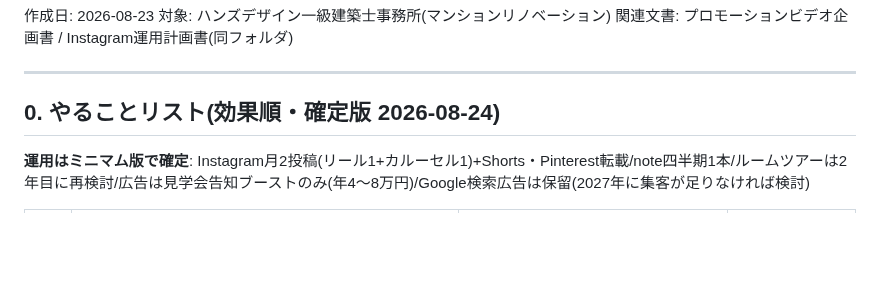
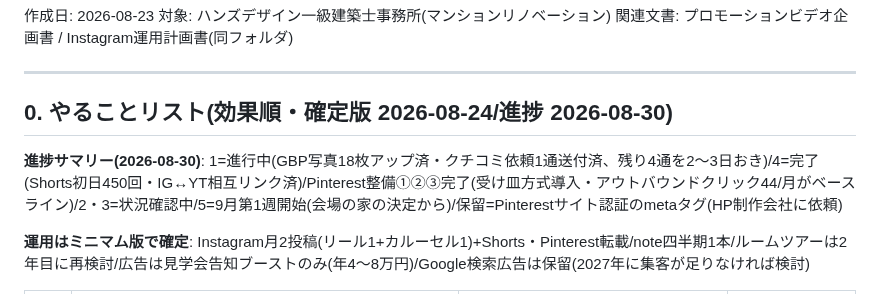
Before and after one commit to handsadesign/HD-schedule-planner, a Markdown page: SANDBOX/プロモーション全体戦略書.md, the part around the change. Rendered like a GitHub page; blank space fills up the shorter version.

Commit message:
やることリストに2026-08-30時点の進捗サマリーを追記
Co-Authored-By: Claude Fable 5 <noreply@anthropic.com>
Claude-Session: https://claude.ai/code/session_01RP5zoGXPtUaB64C7DrsuwQ

```diff
--- a/SANDBOX/プロモーション全体戦略書.md
+++ b/SANDBOX/プロモーション全体戦略書.md
@@ -6,7 +6,9 @@
 
 ---
 
-## 0. やることリスト(効果順・確定版 2026-08-24)
+## 0. やることリスト(効果順・確定版 2026-08-24/進捗 2026-08-30)
+
+**進捗サマリー(2026-08-30)**: 1=進行中(GBP写真18枚アップ済・クチコミ依頼1通送付済、残り4通を2〜3日おき)/4=完了(Shorts初日450回・IG↔YT相互リンク済)/Pinterest整備①②③完了(受け皿方式導入・アウトバウンドクリック44/月がベースライン)/2・3=状況確認中/5=9月第1週開始(会場の家の決定から)/保留=Pinterestサイト認証のmetaタグ(HP制作会社に依頼)
 
 **運用はミニマム版で確定**: Instagram月2投稿(リール1+カルーセル1)+Shorts・Pinterest転載/note四半期1本/ルームツアーは2年目に再検討/広告は見学会告知ブーストのみ(年4〜8万円)/Google検索広告は保留(2027年に集客が足りなければ検討)
 
```
